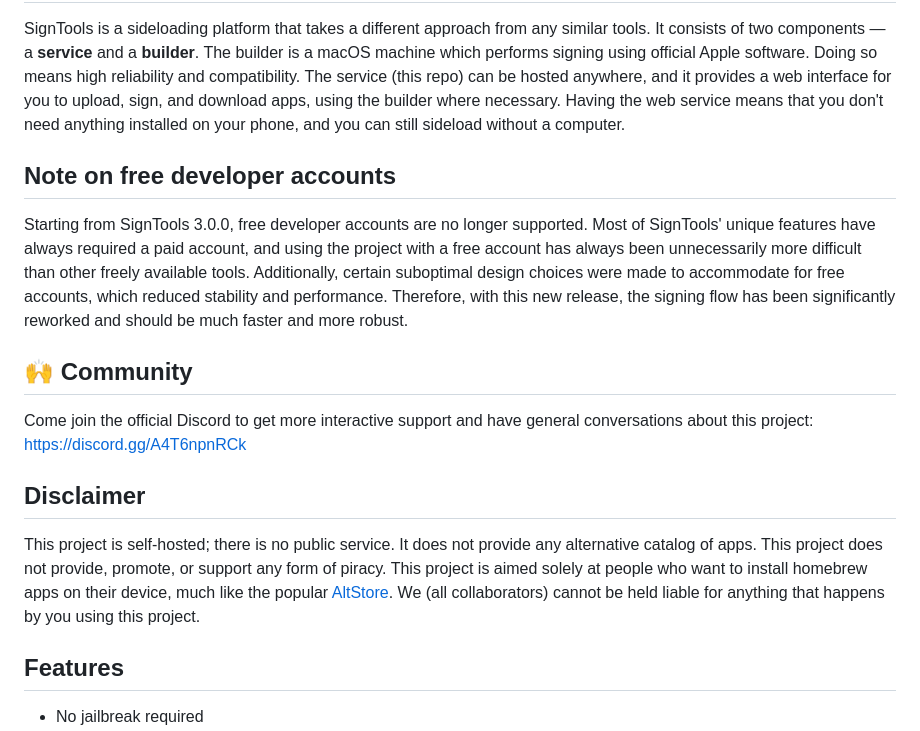
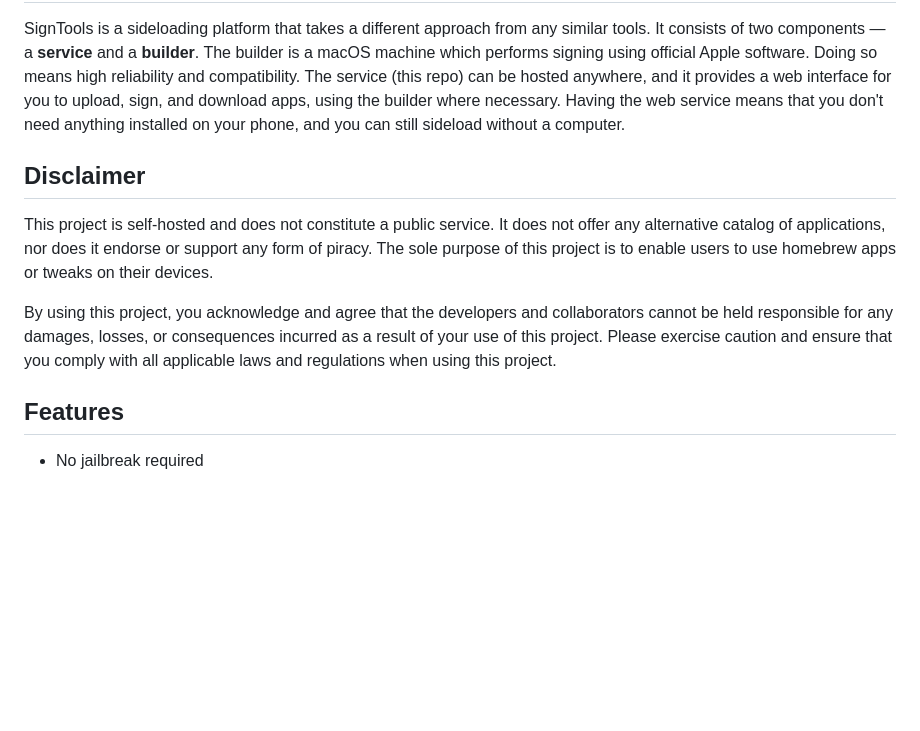
Before and after one commit to SignTools/SignTools, a Markdown page: README.md, the part around the change. GitHub-like rendering; blank space fills up the shorter version.

Commit message:
docs: rework front page

```diff
--- a/README.md
+++ b/README.md
@@ -18,17 +18,11 @@
 
 SignTools is a sideloading platform that takes a different approach from any similar tools. It consists of two components — a **service** and a **builder**. The builder is a macOS machine which performs signing using official Apple software. Doing so means high reliability and compatibility. The service (this repo) can be hosted anywhere, and it provides a web interface for you to upload, sign, and download apps, using the builder where necessary. Having the web service means that you don't need anything installed on your phone, and you can still sideload without a computer.
 
-## Note on free developer accounts
-
-Starting from SignTools 3.0.0, free developer accounts are no longer supported. Most of SignTools' unique features have always required a paid account, and using the project with a free account has always been unnecessarily more difficult than other freely available tools. Additionally, certain suboptimal design choices were made to accommodate for free accounts, which reduced stability and performance. Therefore, with this new release, the signing flow has been significantly reworked and should be much faster and more robust.
-
-## :raised_hands: Community
-
-Come join the official Discord to get more interactive support and have general conversations about this project: https://discord.gg/A4T6npnRCk
-
 ## Disclaimer
 
-This project is self-hosted; there is no public service. It does not provide any alternative catalog of apps. This project does not provide, promote, or support any form of piracy. This project is aimed solely at people who want to install homebrew apps on their device, much like the popular [AltStore](https://github.com/rileytestut/AltStore). We (all collaborators) cannot be held liable for anything that happens by you using this project.
+This project is self-hosted and does not constitute a public service. It does not offer any alternative catalog of applications, nor does it endorse or support any form of piracy. The sole purpose of this project is to enable users to use homebrew apps or tweaks on their devices.
+
+By using this project, you acknowledge and agree that the developers and collaborators cannot be held responsible for any damages, losses, or consequences incurred as a result of your use of this project. Please exercise caution and ensure that you comply with all applicable laws and regulations when using this project.
 
 ## Features
 
```
